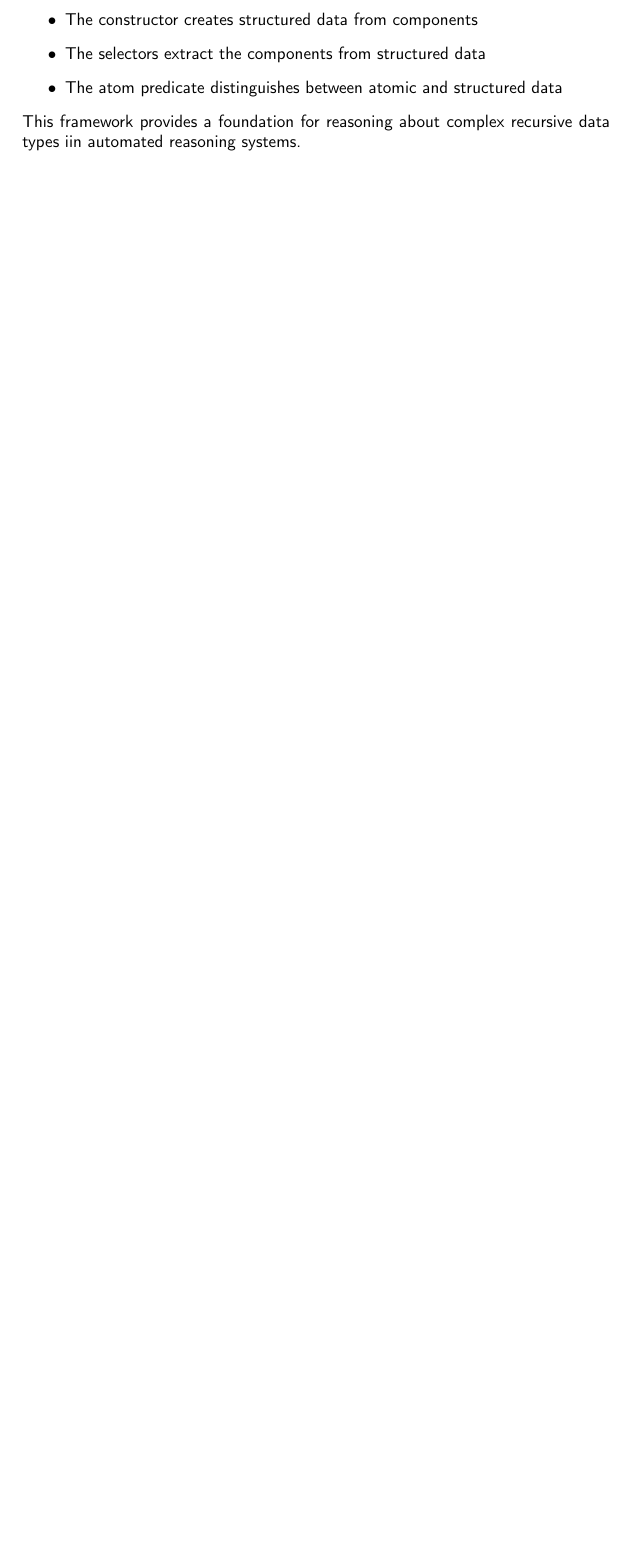
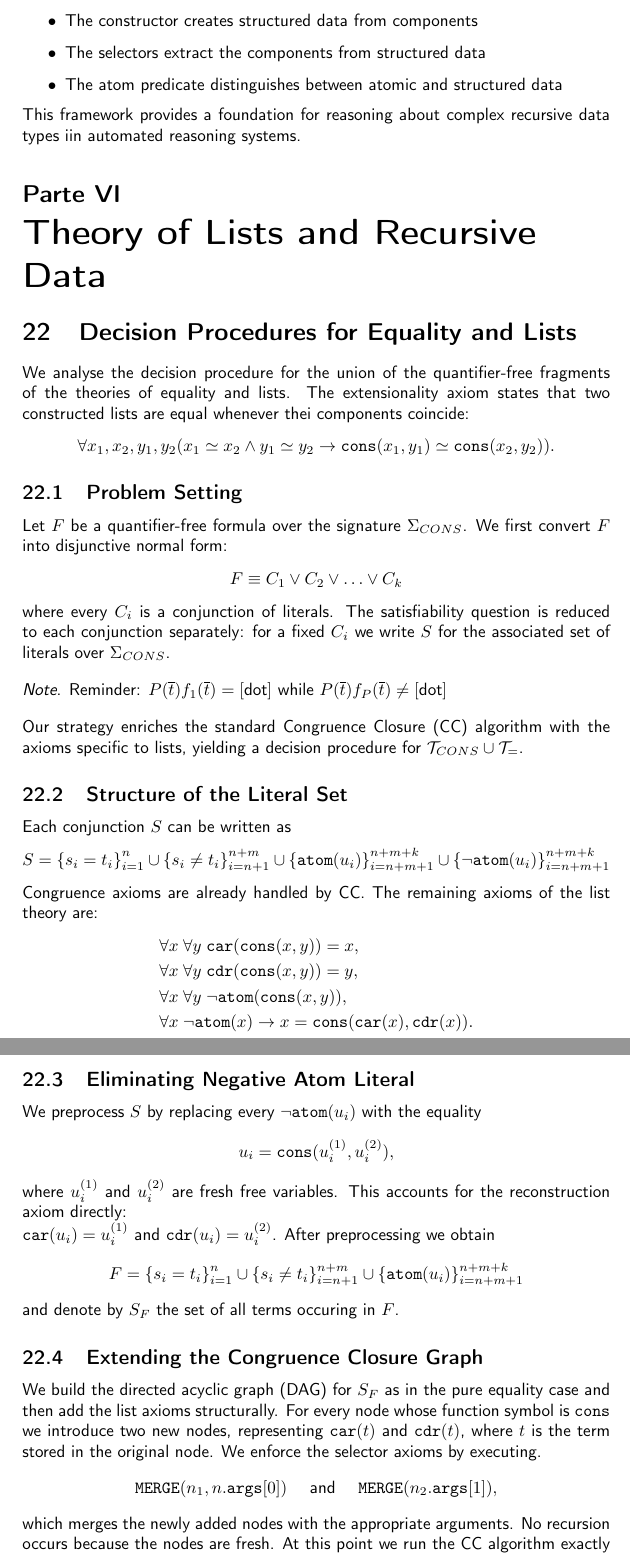
Before and after one commit to Toffa04/Artificial-Intelligence-Master, a LaTeX document (Primo-Anno/Automated-Reasoning/automated-reasoning.tex): part of page 57 of 57 before the commit and two parts of pages 57 and 58 of 58 after it, the two joined at a grey line, cut so that both start at the same text, the shorter picture padded with empty space. Compiled offline with pdfLaTeX.

Commit message:
Aggiornamento appunti AR

```diff
--- a/Primo-Anno/Automated-Reasoning/automated-reasoning.tex
+++ b/Primo-Anno/Automated-Reasoning/automated-reasoning.tex
@@ -2541,3 +2541,60 @@ These axioms generalize the lsit theory to arbitrary tree-like recursive data st
 	\item The atom predicate distinguishes between atomic and structured data
 \end{itemize}
 This framework provides a foundation for reasoning about complex recursive data types iin automated reasoning systems.
+\part{Theory of Lists and Recursive Data}
+\section{Decision Procedures for Equality and Lists}
+We analyse the decision procedure for the union of the quantifier-free fragments of the theories of equality and lists.
+The extensionality axiom states that two constructed lists are equal whenever thei components coincide:
+\[
+  \forall x_1,x_2,y_1,y_2 (x_1 \simeq x_2 \wedge y_1 \simeq y_2 \rightarrow \texttt{cons}(x_1, y_1) \simeq \texttt{cons}(x_2,y_2)).
+\]
+\subsection{Problem Setting}
+Let \( F \) be a quantifier-free formula over the signature \( \Sigma_{CONS} \). We first convert \( F \) into disjunctive normal form:
+\[
+  F \equiv C_1 \vee C_2 \vee \ldots \vee C_k
+\]
+where every \( C_i \) is a conjunction of literals. The satisfiability question is reduced to each conjunction separately:
+for a fixed \( C_i \) we write \( S \) for the associated set of literals over \( \Sigma_{CONS} \).
+\vspace{1em}
+\noindent
+\newline
+\textit{Note}. Reminder: \( P(\overline{t})f_1(\overline{t}) = [\text{dot}] \text{ while } P(\overline{t})f_P(\overline{t}) \neq [\text{dot}] \)
+\vspace{1em}
+\noindent
+\newline
+Our strategy enriches the standard Congruence Closure (CC) algorithm with the axioms specific to lists, yielding a decision procedure for \( \mathcal{T}_{CONS} \cup \mathcal{T}_{=} \).
+\subsection{Structure of the Literal Set}
+Each conjunction \( S \) can be written as
+\[
+  S = \left\{ s_i = t_i \right\}_{i = 1}^{n} \cup \left\{ s_i \neq t_i \right\}_{i = n + 1}^{n + m} \cup \left\{ \texttt{atom}(u_i) \right\}_{i = n + m + 1}^{n + m + k} \cup \left\{ \lnot \texttt{atom}(u_i) \right\}_{i = n + m + 1}^{n + m + k}
+\]
+Congruence axioms are already handled by CC. The remaining axioms of the list theory are:
+\begin{align*}
+	&\forall x\; \forall y\; \texttt{car}(\texttt{cons}(x,y)) = x, \\
+	&\forall x\; \forall y\; \texttt{cdr}(\texttt{cons}(x,y)) = y, \\
+	&\forall x\; \forall y\; \lnot \texttt{atom}(\texttt{cons}(x,y)), \\
+	&\forall x\; \lnot \texttt{atom}(x) \rightarrow x = \texttt{cons}(\texttt{car}(x), \texttt{cdr}(x)).
+\end{align*}
+\subsection{Eliminating Negative Atom Literal}
+We preprocess \( S \) by replacing every \( \lnot \texttt{atom}(u_i) \) with the equality
+\[
+  u_i = \texttt{cons}(u_i^{(1)}, u_i^{(2)}),
+\]
+where \( u_i^{(1)} \) and \( u_i^{(2)} \) are fresh free variables. This accounts for the reconstruction axiom directly:
+\newline
+\( \texttt{car}(u_i) = u_i^{(1)} \) and \( \texttt{cdr}(u_i) = u_i^{(2)} \). After preprocessing we obtain
+\[
+  F = \left\{ s_i = t_i \right\}_{i = 1}^{n} \cup \left\{ s_i \neq t_i \right\}_{i = n + 1}^{n + m} \cup \left\{ \texttt{atom}(u_i) \right\}_{i = n + m + 1}^{n + m + k}
+\]
+and denote by \( S_F \) the set of all terms occuring in \( F \).
+\subsection{Extending the Congruence Closure Graph}
+We build the directed acyclic graph (DAG) for \( S_F \) as in the pure equality case and then add the list axioms
+structurally. For every node whose function symbol is \texttt{cons} we introduce two new nodes, representing \( \texttt{car}(t) \) and
+\( \texttt{cdr}(t) \), where \( t \) is the term stored in the original node. We enforce the selector
+axioms by executing.
+\[
+  \texttt{MERGE}(n_1, n.\texttt{args}[0]) \quad \text{ and } \quad \texttt{MERGE}(n_2.\texttt{args}[1]),
+\]
+which merges the newly added nodes with the appropriate arguments. No recursion occurs because the nodes are fresh.
+At this point we run the CC algorithm exactly as we would for the theory of equality.
+\subsection{Post-processing for Atom Constraints}
```
Also changed, not shown: Primo-Anno/Automated-Reasoning/automated-reasoning.pdf, Primo-Anno/Automated-Reasoning/automated-reasoning.tex (20 more changed lines).
